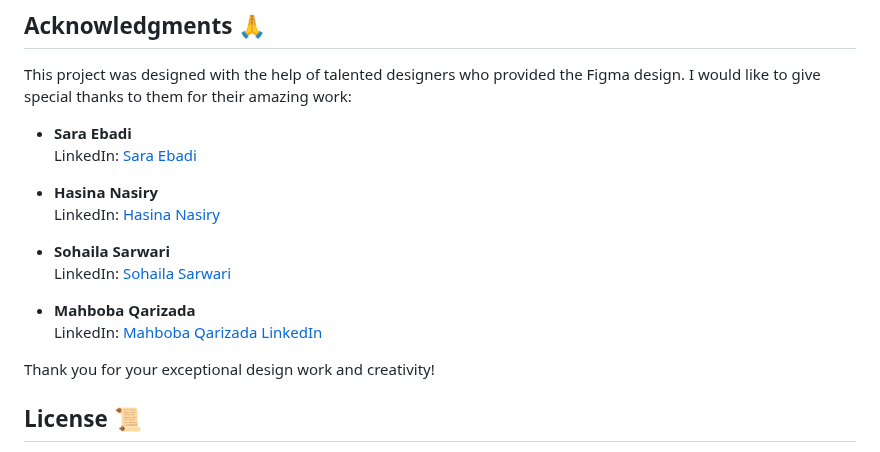
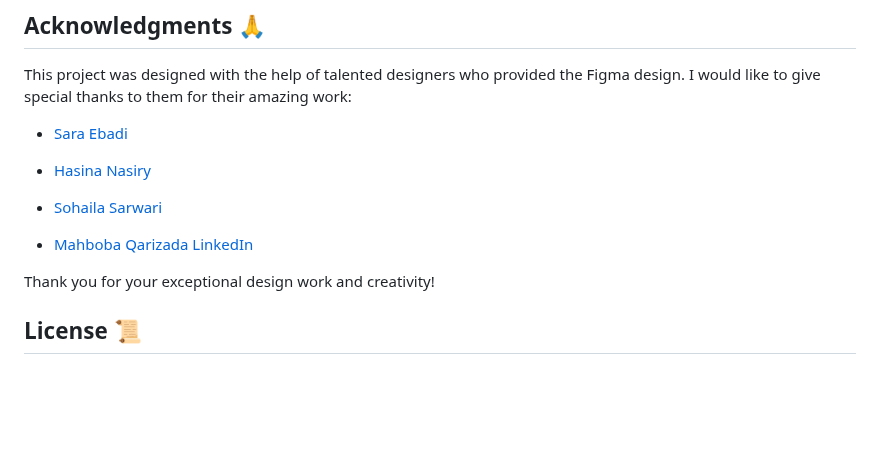
Before and after one commit to shogof/JavaScript-Capstone-project-Portfolio, a Markdown page: README.md, the part around the change. Rendered like a GitHub page; blank space fills up the shorter version.

```diff
--- a/README.md
+++ b/README.md
@@ -119,17 +119,13 @@ To contribute to this project, please follow these steps:
 
 This project was designed with the help of talented designers who provided the Figma design. I would like to give special thanks to them for their amazing work:
 
-- **Sara Ebadi**
-  LinkedIn: [Sara Ebadi](https://www.linkedin.com/in/designername1)
+- [Sara Ebadi](https://www.linkedin.com/in/designername1)
 
-- **Hasina Nasiry**
-  LinkedIn: [Hasina Nasiry](https://www.linkedin.com/in/designername2)
+- [Hasina Nasiry](https://www.linkedin.com/in/designername2)
 
-- **Sohaila Sarwari**
-  LinkedIn: [Sohaila Sarwari](https://www.linkedin.com/in/sohaila-sarwari-660555218?utm_source=share&utm_campaign=share_via&utm_content=profile&utm_medium=android_app)
+- [Sohaila Sarwari](https://www.linkedin.com/in/sohaila-sarwari-660555218?utm_source=share&utm_campaign=share_via&utm_content=profile&utm_medium=android_app)
 
-- **Mahboba Qarizada**
-  LinkedIn: [Mahboba Qarizada LinkedIn](https://www.linkedin.com/in/designername4)
+- [Mahboba Qarizada LinkedIn](https://www.linkedin.com/in/designername4)
 
 Thank you for your exceptional design work and creativity!
 
```
